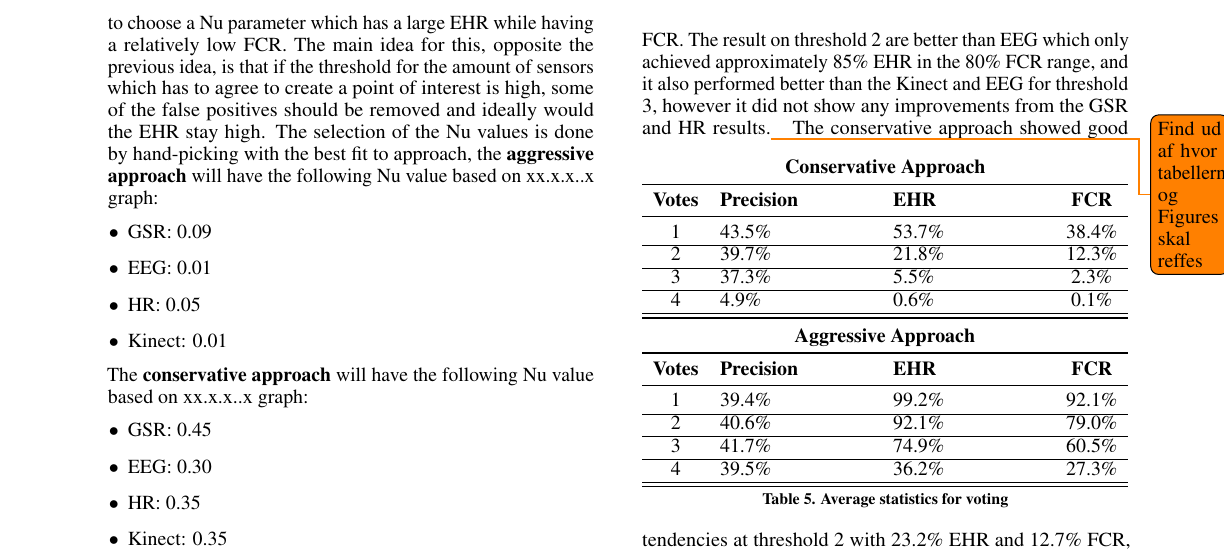
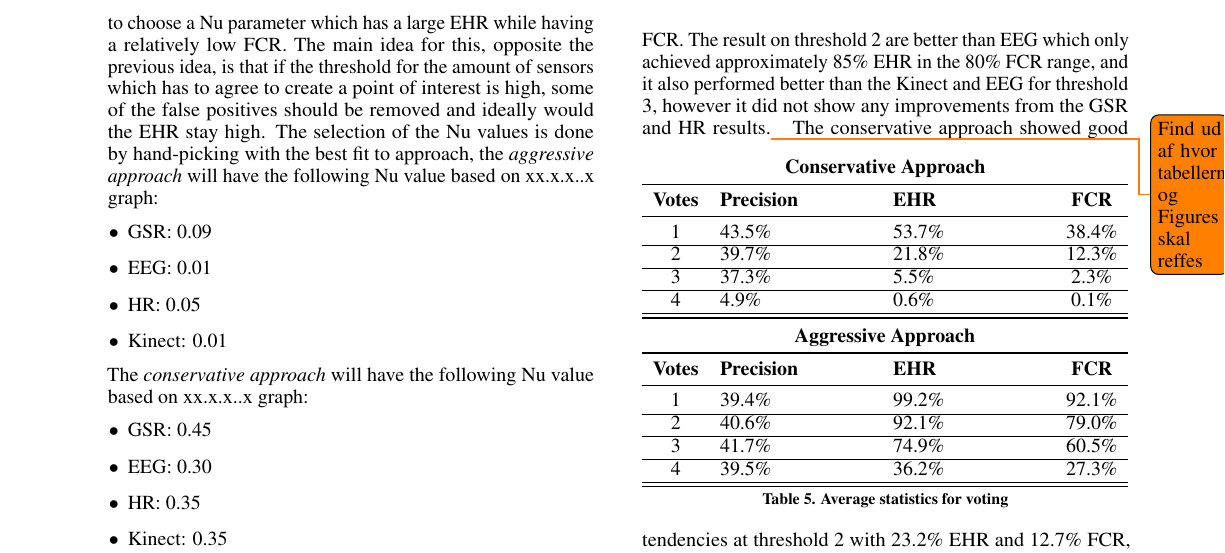
Before and after one commit to Bendername/is101f16, a LaTeX document (Second-Article/Main.tex, which reads Second-Article/structure/voting.tex): part of page 10 of 14, cut so that both start at the same text. Compiled offline with pdfLaTeX.

Commit message:
dskjhsdlfkug

```diff
--- a/Second-Article/structure/voting.tex
+++ b/Second-Article/structure/voting.tex
@@ -6,14 +6,14 @@ The simplest technique from the decision fusion domain is voting, which is a nai
 \subsection{Choice of Nu-value for individual sensor}
 Two approaches will be tried. The first approach is the \textit{aggressive approach}, which is to select the Nu parameter for each sensor which fits the case of having the largest precision in regard to achieving the low FCR. The idea is that individually each sensor have not achieved a high EHR while having a high precision, as shown in Table \ref{[TABLE] avg_stats_sensors}, but the accumulated answers from the sensors might achieve a higher EHR while remaining the same precision as the individual sensors.
 The second approach is the \textit{conservative approach}, that is based on that Figure x.x.x..x show that it is possible, to a reasonable degree, to choose a Nu parameter which has a large EHR while having a relatively low FCR. The main idea for this, opposite the previous idea, is that if the threshold for the amount of sensors which has to agree to create a point of interest is high, some of the false positives should be removed and ideally would the EHR stay high.
-The selection of the Nu values is done by hand-picking with the best fit to approach, the \textbf{aggressive approach} will have the following Nu value based on xx.x.x..x graph:
+The selection of the Nu values is done by hand-picking with the best fit to approach, the \textit{aggressive approach} will have the following Nu value based on xx.x.x..x graph:
 \begin{itemize}
 \item GSR: 0.09
 \item EEG: 0.01
 \item HR: 0.05
 \item Kinect: 0.01
 \end{itemize}
-The \textbf{conservative approach} will have the following Nu value based on xx.x.x..x graph:
+The \textit{conservative approach} will have the following Nu value based on xx.x.x..x graph:
 \begin{itemize}
 \item GSR: 0.45
 \item EEG: 0.30
```
